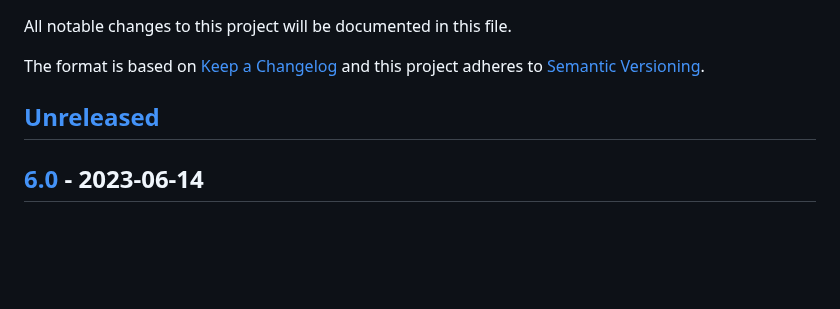
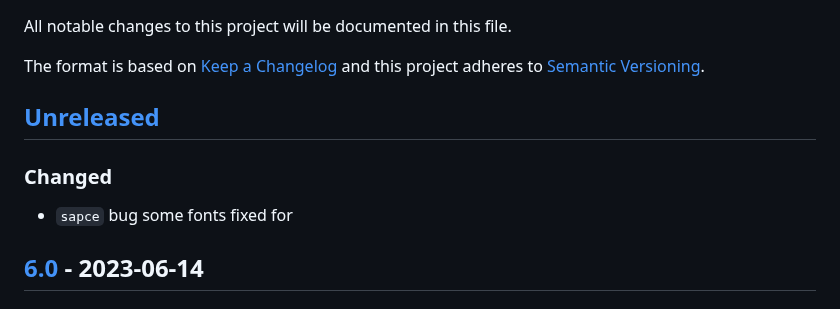
Before and after one commit to sepandhaghighi/art, a Markdown page: CHANGELOG.md, the part around the change. Drawn GitHub-style; blank space fills up the shorter version.

Commit message:
log : changes logged.

```diff
--- a/CHANGELOG.md
+++ b/CHANGELOG.md
@@ -5,6 +5,8 @@ The format is based on [Keep a Changelog](http://keepachangelog.com/en/1.0.0/)
 and this project adheres to [Semantic Versioning](http://semver.org/spec/v2.0.0.html).
 
 ## [Unreleased]
+### Changed
+- `sapce` bug some fonts fixed for
 ## [6.0] - 2023-06-14
 ### Added
 - 6 new font
```
